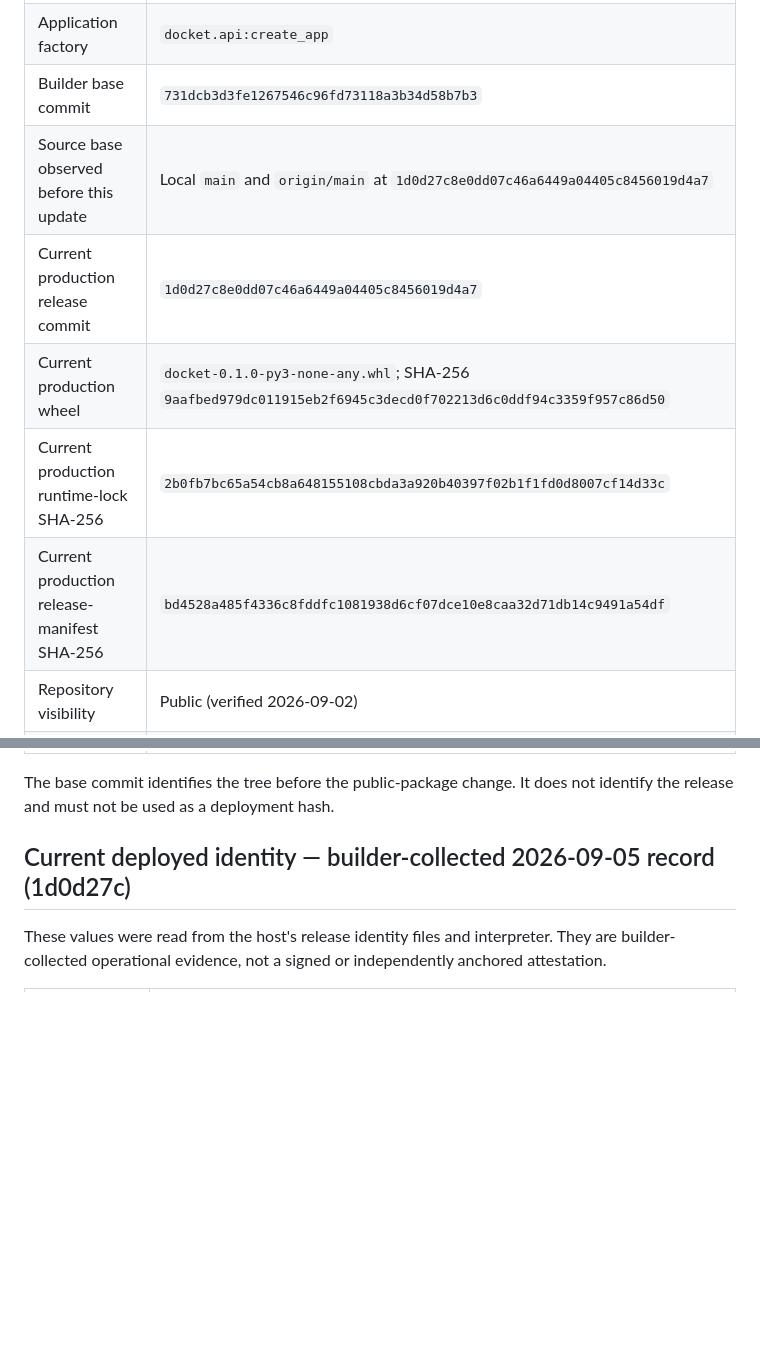
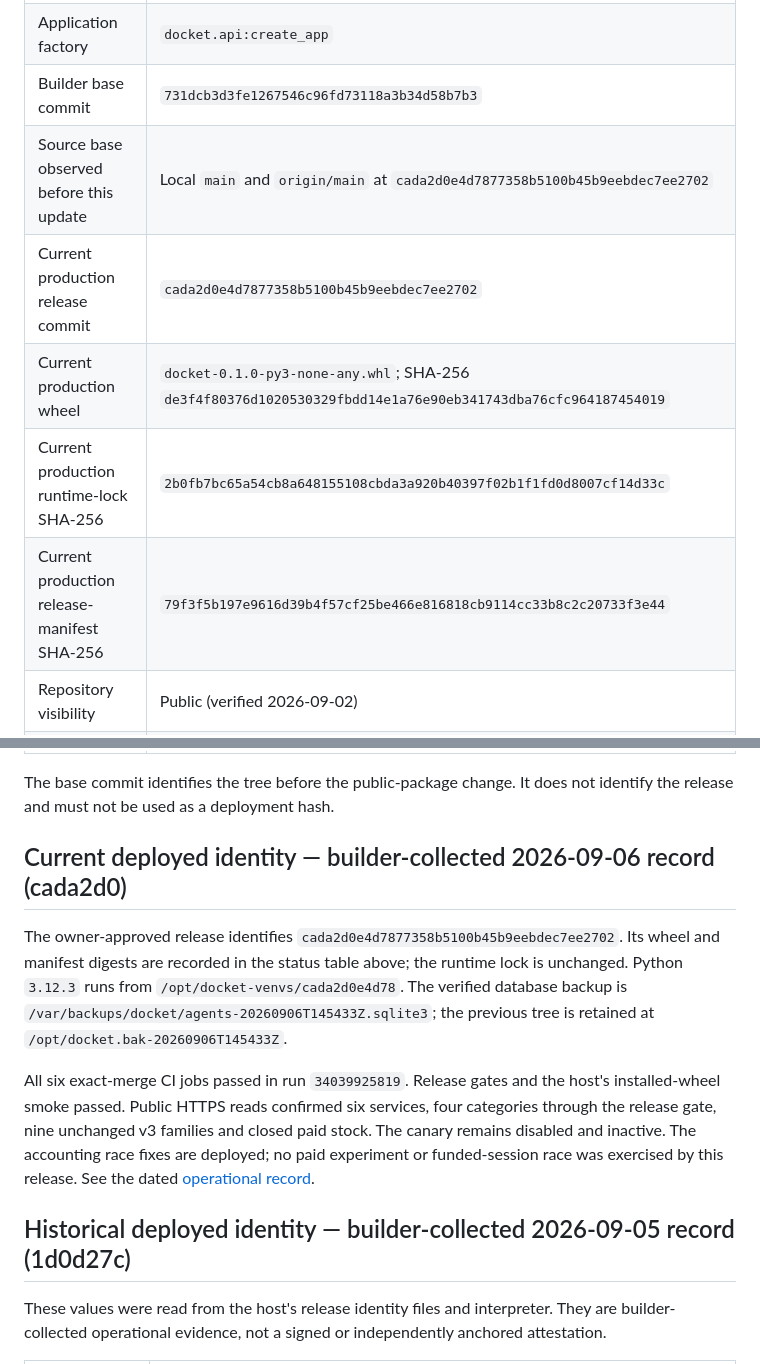
Before and after one commit to Ridwannurudeen/docket, a Markdown page: docs/source-deploy-manifest.md, 2 parts joined by grey strips. Drawn GitHub-style; blank space fills up the shorter version.

```diff
--- a/docs/source-deploy-manifest.md
+++ b/docs/source-deploy-manifest.md
@@ -12,9 +12,9 @@ remains unanchored.
 | Python | Source requires `>=3.11`; current production runtime is Python `3.12.3` |
 | Application factory | `docket.api:create_app` |
 | Builder base commit | `731dcb3d3fe1267546c96fd73118a3b34d58b7b3` |
-| Source base observed before this update | Local `main` and `origin/main` at `1d0d27c8e0dd07c46a6449a04405c8456019d4a7` |
-| Current production release commit | `1d0d27c8e0dd07c46a6449a04405c8456019d4a7` |
-| Current production wheel | `docket-0.1.0-py3-none-any.whl`; SHA-256 `9aafbed979dc011915eb2f6945c3decd0f702213d6c0ddf94c3359f957c86d50` |
+| Source base observed before this update | Local `main` and `origin/main` at `cada2d0e4d7877358b5100b45b9eebdec7ee2702` |
+| Current production release commit | `cada2d0e4d7877358b5100b45b9eebdec7ee2702` |
+| Current production wheel | `docket-0.1.0-py3-none-any.whl`; SHA-256 `de3f4f80376d1020530329fbdd14e1a76e90eb341743dba76cfc964187454019` |
 | Current production runtime-lock SHA-256 | `2b0fb7bc65a54cb8a648155108cbda3a920b40397f02b1f1fd0d8007cf14d33c` |
-| Current production release-manifest SHA-256 | `bd4528a485f4336c8fddfc1081938d6cf07dce10e8caa32d71db14c9491a54df` |
+| Current production release-manifest SHA-256 | `79f3f5b197e9616d39b4f57cf25be466e816818cb9114cc33b8c2c20733f3e44` |
 | Repository visibility | Public (verified 2026-09-02) |
@@ -26,7 +26,22 @@ remains unanchored.
 The base commit identifies the tree before the public-package change. It does not identify
 the release and must not be used as a deployment hash.
 
-## Current deployed identity — builder-collected 2026-09-05 record (1d0d27c)
+## Current deployed identity — builder-collected 2026-09-06 record (cada2d0)
+
+The owner-approved release identifies `cada2d0e4d7877358b5100b45b9eebdec7ee2702`.
+Its wheel and manifest digests are recorded in the status table above; the runtime lock
+is unchanged. Python `3.12.3` runs from `/opt/docket-venvs/cada2d0e4d78`.
+The verified database backup is `/var/backups/docket/agents-20260906T145433Z.sqlite3`;
+the previous tree is retained at `/opt/docket.bak-20260906T145433Z`.
+
+All six exact-merge CI jobs passed in run `34039925819`. Release gates and the host's
+installed-wheel smoke passed. Public HTTPS reads confirmed six services, four categories
+through the release gate, nine unchanged v3 families and closed paid stock. The canary
+remains disabled and inactive. The accounting race fixes are deployed; no paid experiment
+or funded-session race was exercised by this release. See the dated
+[operational record](operational-evidence.md#collected-2026-09-06--concurrency-accounting-release-of-cada2d0).
+
+## Historical deployed identity — builder-collected 2026-09-05 record (1d0d27c)
 
 These values were read from the host's release identity files and interpreter. They are
 builder-collected operational evidence, not a signed or independently anchored attestation.
```
Also changed, not shown: other parts of docs/source-deploy-manifest.md (+1 -1 lines), docs/operational-evidence.md (+47 -0 lines).
